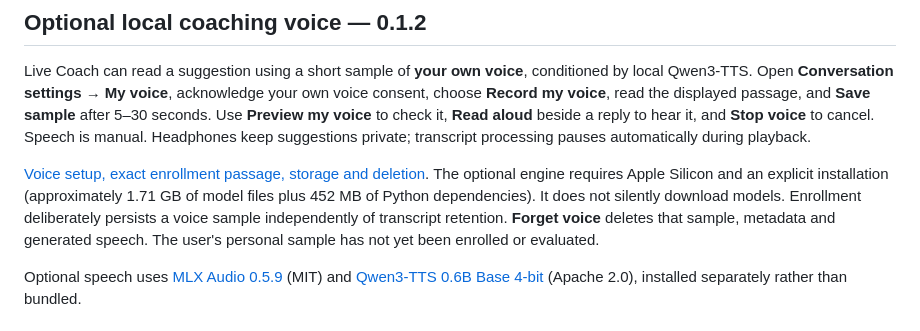
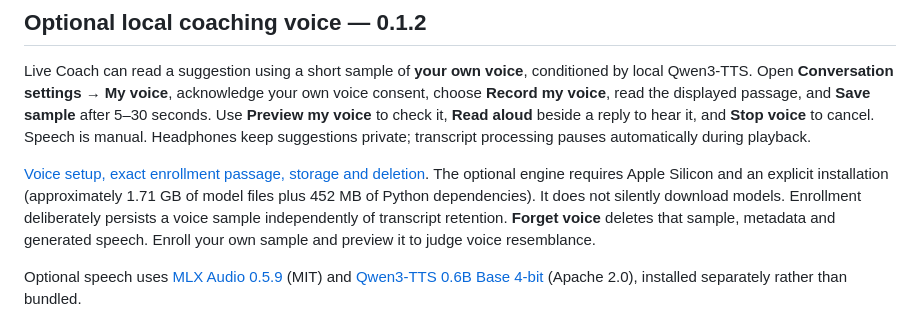
Before and after one commit to allinfinite/live-coach, a Markdown page: README.md, the part around the change. GitHub-like rendering.

Commit message:
Link published project and clarify voice enrollment guidance

```diff
--- a/README.md
+++ b/README.md
@@ -75,7 +75,7 @@ The coaching prompt supports autonomy, boundaries, clarity and constructive repa
 
 Live Coach can read a suggestion using a short sample of **your own voice**, conditioned by local Qwen3-TTS. Open **Conversation settings → My voice**, acknowledge your own voice consent, choose **Record my voice**, read the displayed passage, and **Save sample** after 5–30 seconds. Use **Preview my voice** to check it, **Read aloud** beside a reply to hear it, and **Stop voice** to cancel. Speech is manual. Headphones keep suggestions private; transcript processing pauses automatically during playback.
 
-[Voice setup, exact enrollment passage, storage and deletion](docs/VOICE.md). The optional engine requires Apple Silicon and an explicit installation (approximately 1.71 GB of model files plus 452 MB of Python dependencies). It does not silently download models. Enrollment deliberately persists a voice sample independently of transcript retention. **Forget voice** deletes that sample, metadata and generated speech. The user's personal sample has not yet been enrolled or evaluated.
+[Voice setup, exact enrollment passage, storage and deletion](docs/VOICE.md). The optional engine requires Apple Silicon and an explicit installation (approximately 1.71 GB of model files plus 452 MB of Python dependencies). It does not silently download models. Enrollment deliberately persists a voice sample independently of transcript retention. **Forget voice** deletes that sample, metadata and generated speech. Enroll your own sample and preview it to judge voice resemblance.
 
 Optional speech uses [MLX Audio 0.5.9](https://github.com/Blaizzy/mlx-audio/tree/v0.5.9) (MIT) and [Qwen3-TTS 0.6B Base 4-bit](https://huggingface.co/mlx-community/Qwen3-TTS-12Hz-0.6B-Base-4bit) (Apache 2.0), installed separately rather than bundled.
 
```
Also changed, not shown: docs/VERIFICATION.md (+1 -1 lines).
